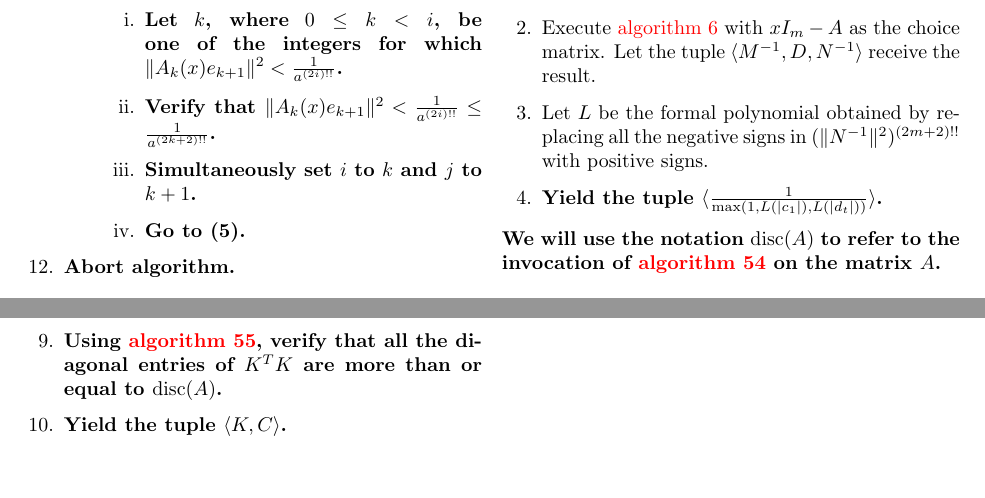
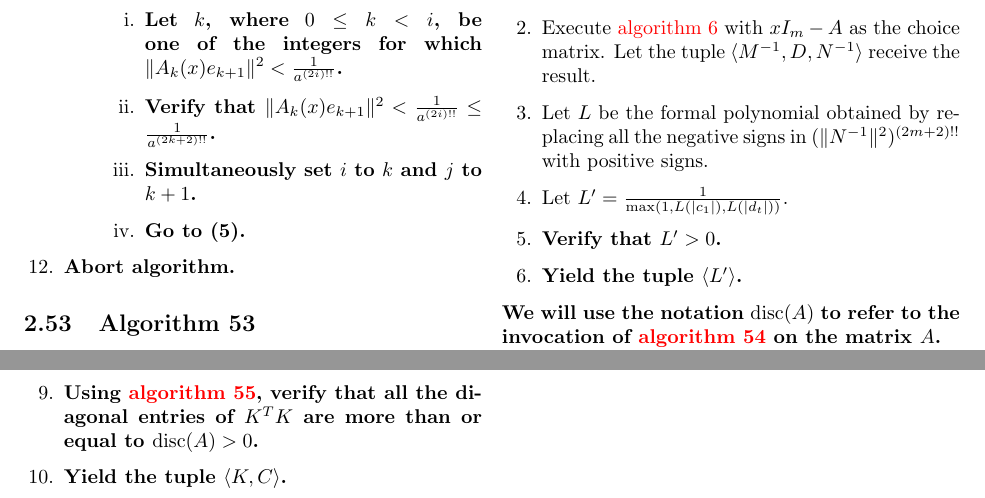
Before and after one commit to murisi/Arithmetic, a LaTeX document (proofless.tex): two parts of pages 26 and 28 of 28, joined at a grey line, cut so that both start at the same text, the shorter picture padded with empty space. Compiled offline with pdfLaTeX.

Commit message:
Add files via upload

```diff
--- a/proofless.tex
+++ b/proofless.tex
@@ -1489,7 +1489,9 @@
 				\item Execute \hyperref[sec:algorithm 48]{algorithm 48} on the matrix $A$. Let the tuple $\langle\langle k_1,k_2,\cdots,k_t\rangle,\langle c_1,d_1\rangle,\langle c_2,d_2\rangle,\cdots,\langle c_t,d_t\rangle\rangle$ receive the result.
 				\item Execute \hyperref[sec:algorithm 6]{algorithm 6} with $xI_m-A$ as the choice matrix. Let the tuple $\langle M^{-1},D,N^{-1}\rangle$ receive the result.
 				\item Let $L$ be the formal polynomial obtained by replacing all the negative signs in $(\lVert N^{-1}\rVert^2)^{(2m+2)!!}$ with positive signs.
-				\item \textbf{Yield the tuple $\langle\frac{1}{\max(1,L(\lvert c_1\rvert),L(\lvert d_t\rvert))}\rangle$.}
+				\item Let $L'=\frac{1}{\max(1,L(\lvert c_1\rvert),L(\lvert d_t\rvert))}$.
+				\item \textbf{Verify that $L'>0$.}
+				\item \textbf{Yield the tuple $\langle L'\rangle$.}
 			\end{enumerate}
 			\textbf{We will use the notation $\disc(A)$ to refer to the invocation of \hyperref[sec:algorithm 54]{algorithm 54} on the matrix $A$.}
 		\subsection{Algorithm 55 (Symmetric matrix spectral algorithm initialization)}\label{sec:algorithm 55}
@@ -1563,7 +1565,7 @@
 					\item \textbf{Therefore verify that $\lvert {e_i}^T(K^TK)e_j\rvert=\lvert(Ke_i)^T(Ke_j)\rvert\le\frac{2\epsilon\delta}{c_b-c_a}\le 2\epsilon$.}
 				\end{enumerate}
 				\item \textbf{Using (7c) and \hyperref[sec:algorithm 55]{algorithm 55}, verify that the absolute values of all the non-diagonal entries $K^TK$ are less than or equal to $2\epsilon$.}
-				\item \textbf{Using \hyperref[sec:algorithm 55]{algorithm 55}, verify that all the diagonal entries of $K^TK$ are more than or equal to $\disc(A)$.}
+				\item \textbf{Using \hyperref[sec:algorithm 55]{algorithm 55}, verify that all the diagonal entries of $K^TK$ are more than or equal to $\disc(A)>0$.}
 				\item \textbf{Yield the tuple $\langle K,C\rangle$.}
 			\end{enumerate}
 \end{document}
```
Also changed, not shown: proofless.pdf, proofless.tex (2 more changed lines).
